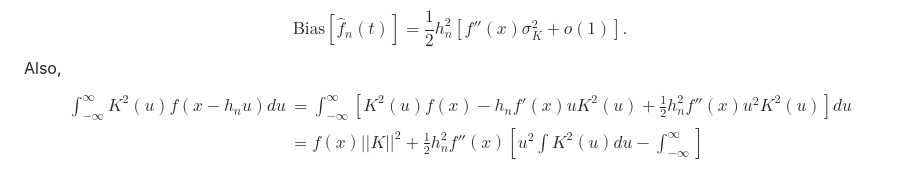
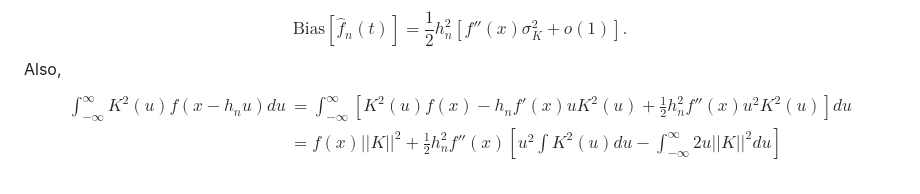
Before and after one commit to Jazzifyyy/Mycelium, a Markdown page: density estimation.md, the part around the change. Drawn GitHub-style.

Commit message:
vault backup: 2026-03-06 02:25:19

```diff
--- a/density estimation.md
+++ b/density estimation.md
@@ -108,6 +108,6 @@ $$\text{Bias}[\hat{f}_{n}(t)] = \frac{1}{2}h_{n}^2[f''(x)\sigma^2_{K} +o(1)].$$
 Also,
 $$\begin{align}
 \int_{-\infty}^\infty K^2(u)f(x - h_{n}u)du &= \int_{-\infty}^\infty \left[ K^2(u)f(x) - h_{n}f'(x)uK^2(u) + \frac{1}{2}h_{n}^2f''(x)u^2K^2(u)\right]du \\
-&= f(x) \lvert \lvert K \rvert  \rvert^2  +  \frac{1}{2}h_{n}^2f''(x)\left[ u^2\int K^2(u)du - \int_{-\infty}^\infty  \right]
+&= f(x) \lvert \lvert K \rvert  \rvert^2  +  \frac{1}{2}h_{n}^2f''(x)\left[ u^2\int K^2(u)du - \int_{-\infty}^\infty 2u \lvert  \lvert K \rvert \rvert^2 du  \right]
 \end{align}
 $$
```
